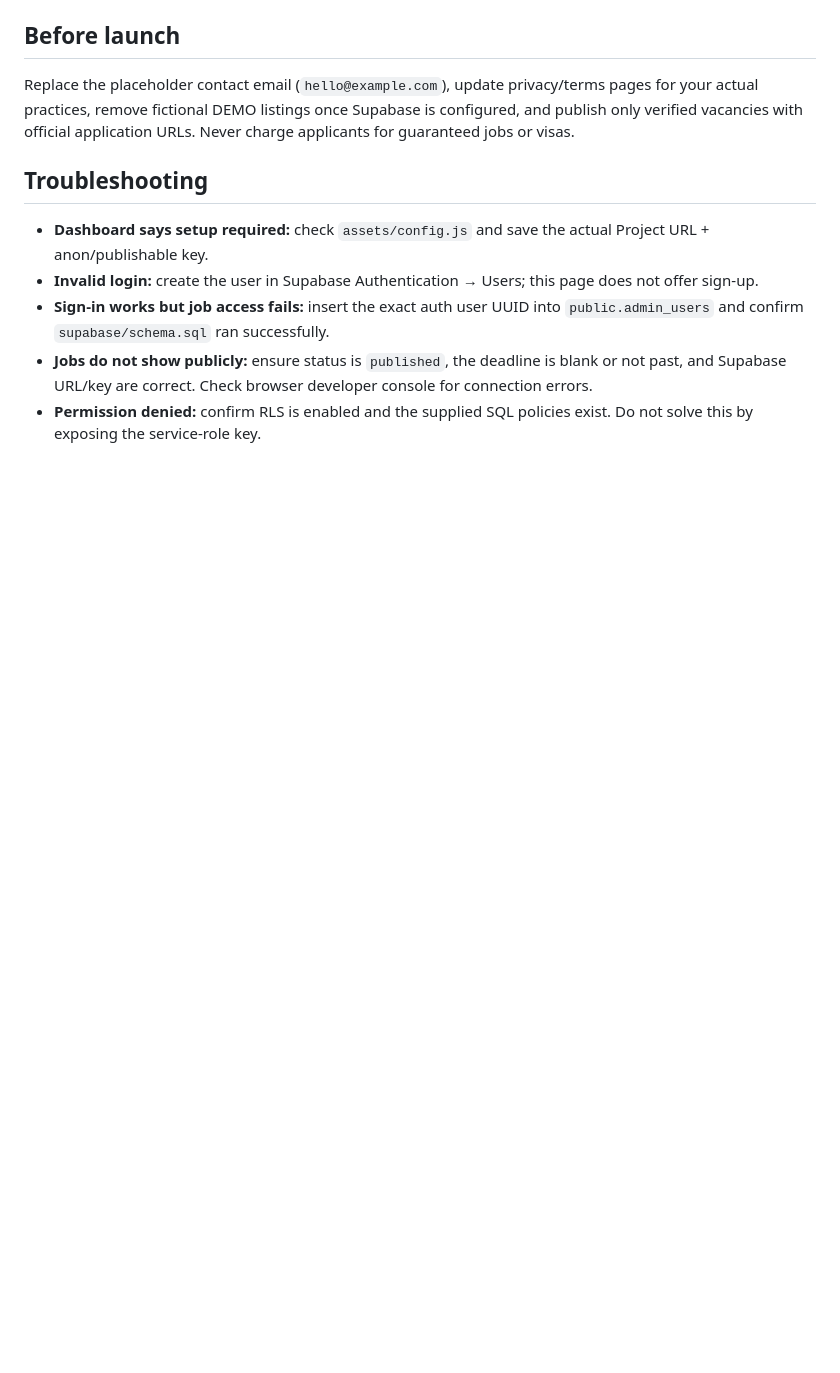
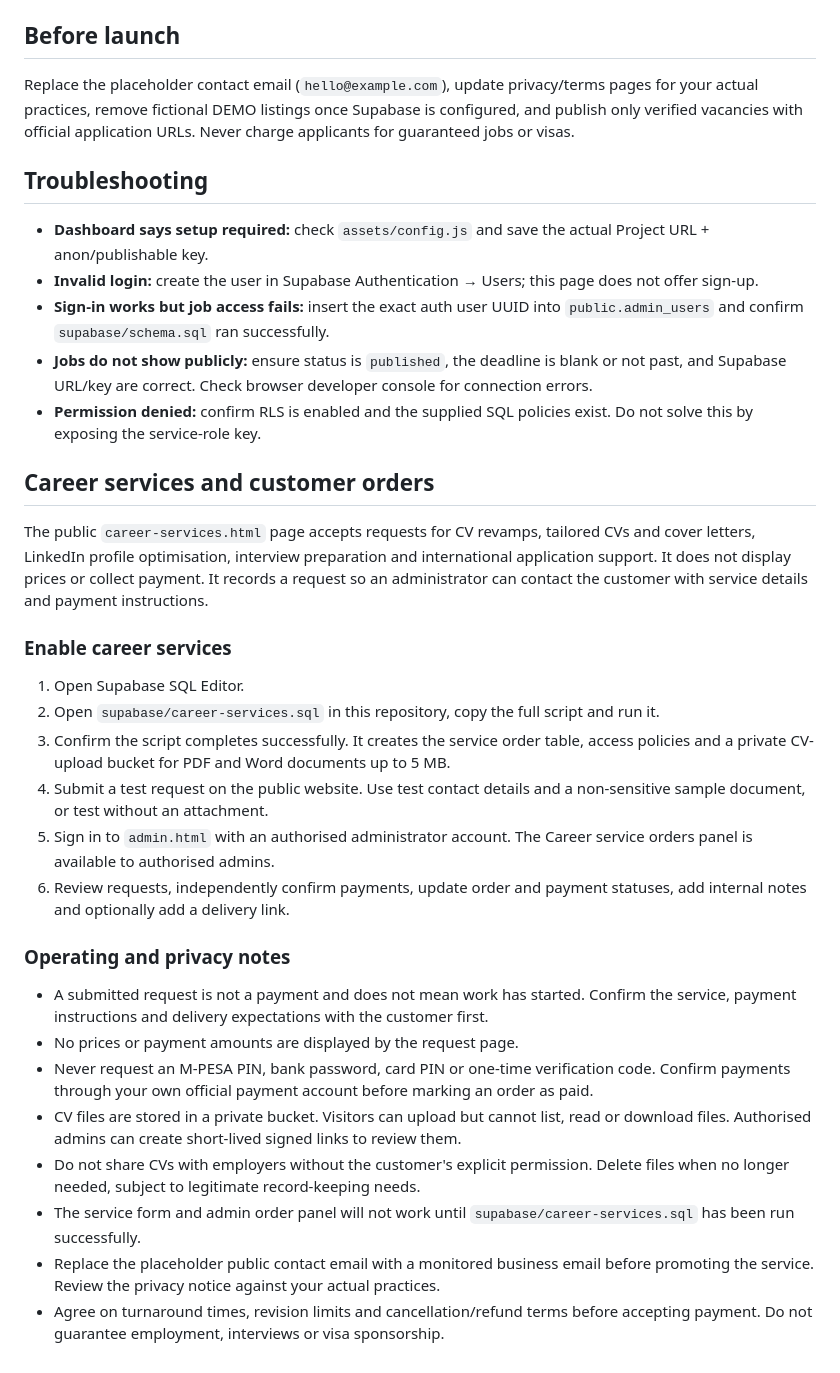
Before and after one commit to Kigaf/joblink-africa, a Markdown page: README.md, the part around the change. Drawn GitHub-style; blank space fills up the shorter version.

Commit message:
Document career service setup and order workflow

```diff
--- a/README.md
+++ b/README.md
@@ -77,3 +77,28 @@ Replace the placeholder contact email (`hello@example.com`), update privacy/term
 - **Sign-in works but job access fails:** insert the exact auth user UUID into `public.admin_users` and confirm `supabase/schema.sql` ran successfully.
 - **Jobs do not show publicly:** ensure status is `published`, the deadline is blank or not past, and Supabase URL/key are correct. Check browser developer console for connection errors.
 - **Permission denied:** confirm RLS is enabled and the supplied SQL policies exist. Do not solve this by exposing the service-role key.
+
+
+## Career services and customer orders
+
+The public `career-services.html` page accepts requests for CV revamps, tailored CVs and cover letters, LinkedIn profile optimisation, interview preparation and international application support. It does not display prices or collect payment. It records a request so an administrator can contact the customer with service details and payment instructions.
+
+### Enable career services
+
+1. Open Supabase SQL Editor.
+2. Open `supabase/career-services.sql` in this repository, copy the full script and run it.
+3. Confirm the script completes successfully. It creates the service order table, access policies and a private CV-upload bucket for PDF and Word documents up to 5 MB.
+4. Submit a test request on the public website. Use test contact details and a non-sensitive sample document, or test without an attachment.
+5. Sign in to `admin.html` with an authorised administrator account. The Career service orders panel is available to authorised admins.
+6. Review requests, independently confirm payments, update order and payment statuses, add internal notes and optionally add a delivery link.
+
+### Operating and privacy notes
+
+- A submitted request is not a payment and does not mean work has started. Confirm the service, payment instructions and delivery expectations with the customer first.
+- No prices or payment amounts are displayed by the request page.
+- Never request an M-PESA PIN, bank password, card PIN or one-time verification code. Confirm payments through your own official payment account before marking an order as paid.
+- CV files are stored in a private bucket. Visitors can upload but cannot list, read or download files. Authorised admins can create short-lived signed links to review them.
+- Do not share CVs with employers without the customer's explicit permission. Delete files when no longer needed, subject to legitimate record-keeping needs.
+- The service form and admin order panel will not work until `supabase/career-services.sql` has been run successfully.
+- Replace the placeholder public contact email with a monitored business email before promoting the service. Review the privacy notice against your actual practices.
+- Agree on turnaround times, revision limits and cancellation/refund terms before accepting payment. Do not guarantee employment, interviews or visa sponsorship.
```
